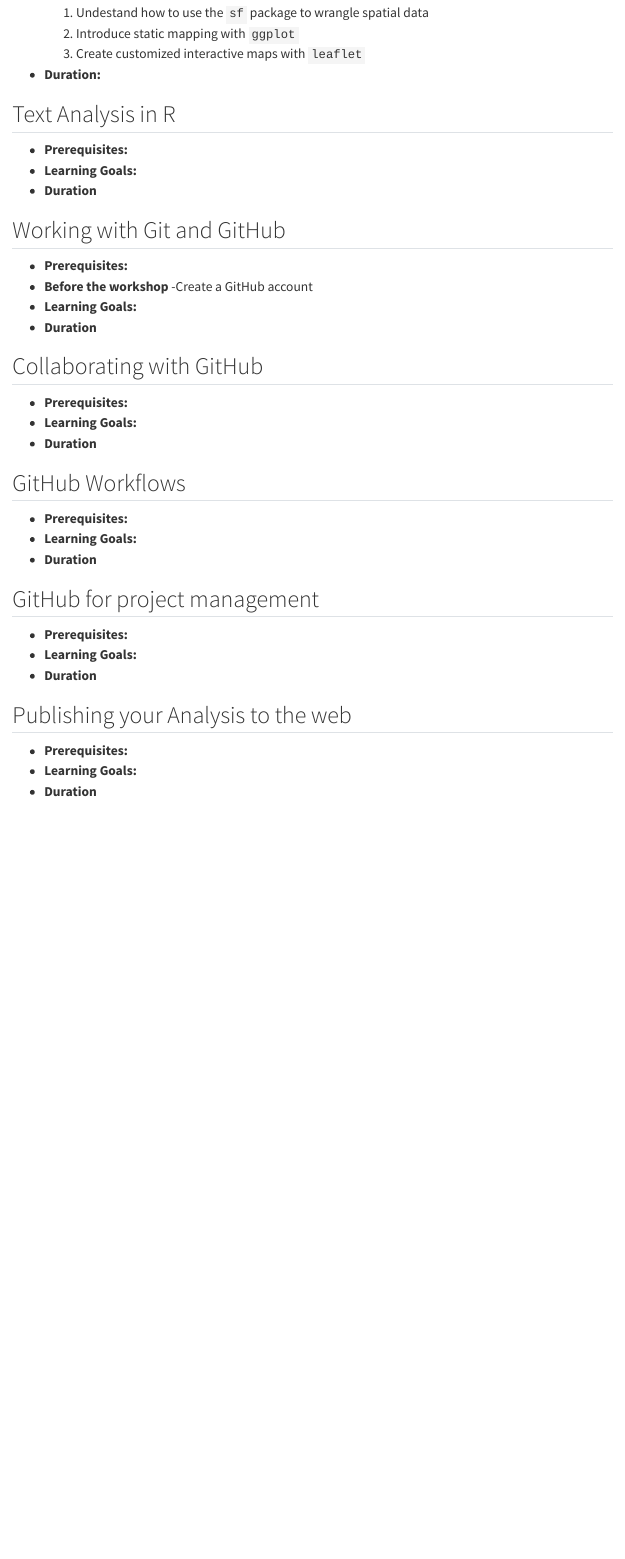
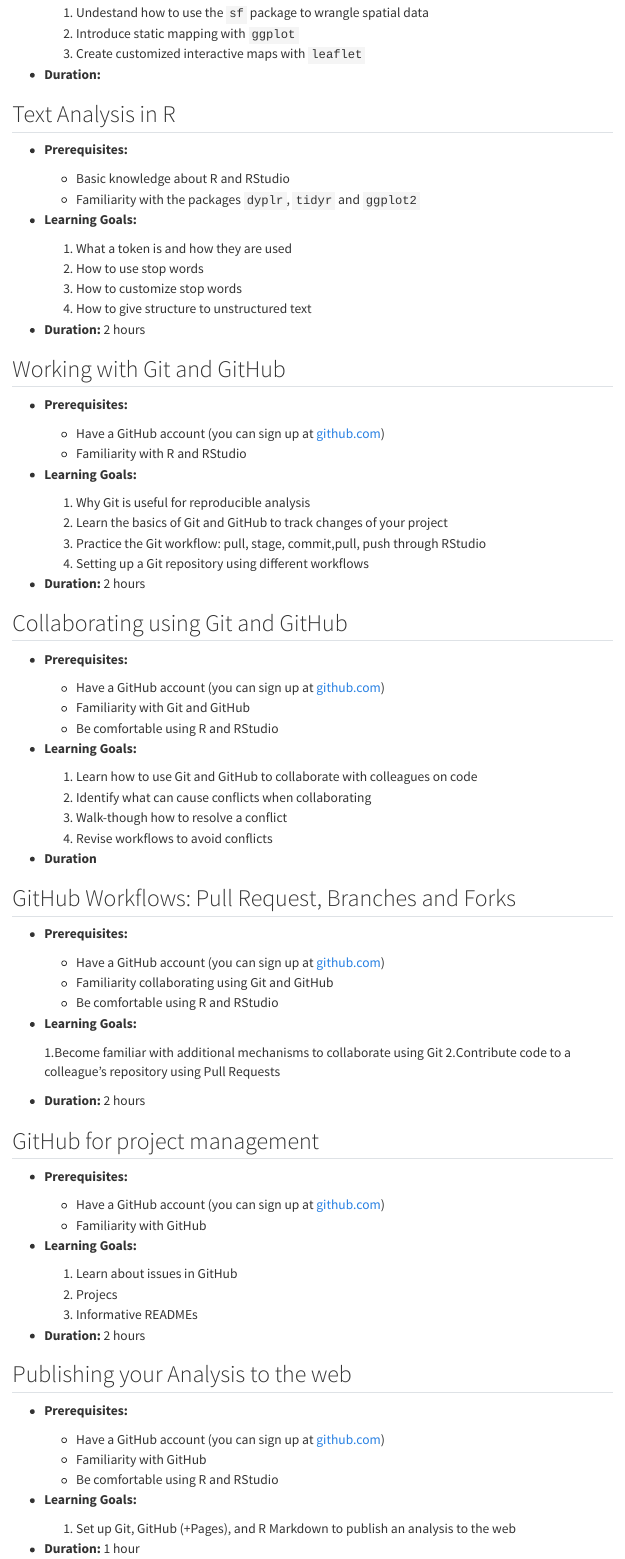
Before and after one commit to camilavargasp/working-groups-training, a Quarto document (index.qmd): the page in a window 1100 px wide, from 2260 px down. Rendered offline with R 4.5, knitr and Pandoc in place of Quarto, with nearby package versions; menus at the side of the page are left out.

Commit message:
render files

```diff
--- a/index.qmd
+++ b/index.qmd
@@ -83,73 +85,119 @@ For all training modules you will need - **Required materials:** - Computer with
 -   **Prerequisites:**
     -   Basic knowledge about R and RStudio
     -   Familiarity with the packages `dyplr`, `tidyr` and `ggplot2`
-
 -   **Learning Goals:**
 -   **Duration:**
 
-
-
 ## Reproducible papers
 
--   **Prerequisites:**
-        -   Basic knowledge about R and RStudio
-        -   Familiarity with Rmarkdown
+-   **Prerequisites:** - Basic knowledge about R and RStudio - Familiarity with Rmarkdown
 
 -   **Learning Goals:**
 
-    1. Introduce the concept of reserach compendium
-    2. Learn how to use R to package your work by building a reproducible paper in RMarkdown
+    1.  Introduce the concept of reserach compendium
+    2.  Learn how to use R to package your work by building a reproducible paper in RMarkdown
 
 -   **Duration:**
 
 ## Using `sf` for Spatial Data
 
 -   **Prerequisites:**
+
     -   Basic knowledge about R and RStudio
     -   Familiarity with the packages `dyplr`, `tidyr` and `ggplot2`
 
 -   **Learning Goals:**
 
-    1. Undestand how to use the `sf` package to wrangle spatial data
-    2. Introduce static mapping with `ggplot`
-    3. Create customized interactive maps with `leaflet`
-
+    1.  Undestand how to use the `sf` package to wrangle spatial data
+    2.  Introduce static mapping with `ggplot`
+    3.  Create customized interactive maps with `leaflet`
 
 -   **Duration:**
 
 ## Text Analysis in R
 
 -   **Prerequisites:**
+
+    -   Basic knowledge about R and RStudio
+    -   Familiarity with the packages `dyplr`, `tidyr` and `ggplot2`
+
 -   **Learning Goals:**
--   **Duration**
+
+    1.  What a token is and how they are used
+    2.  How to use stop words
+    3.  How to customize stop words
+    4.  How to give structure to unstructured text
+
+-   **Duration:** 2 hours
 
 ## Working with Git and GitHub
 
 -   **Prerequisites:**
--   **Before the workshop** -Create a GitHub account
+    -   Have a GitHub account (you can sign up at [github.com](github.com))
+    -   Familiarity with R and RStudio
+
 -   **Learning Goals:**
+
+    1. Why Git is useful for reproducible analysis
+    2. Learn the basics of Git and GitHub to track changes of your project
+    3. Practice the Git workflow: pull, stage, commit,pull, push through RStudio
+    4. Setting up a Git repository using different workflows
+
+-   **Duration:** 2 hours
+
+## Collaborating using Git and GitHub
+
+-   **Prerequisites:**
+    -   Have a GitHub account (you can sign up at [github.com](github.com))
+    -   Familiarity with Git and GitHub
+    -   Be comfortable using R and RStudio
+
+-   **Learning Goals:**
+
+    1. Learn how to use Git and GitHub to collaborate with colleagues on code
+    2. Identify what can cause conflicts when collaborating
+    3. Walk-though how to resolve a conflict
+    4. Revise workflows to avoid conflicts
+
 -   **Duration**
 
-## Collaborating with GitHub
+## GitHub Workflows: Pull Request, Branches and Forks
 
 -   **Prerequisites:**
+    -   Have a GitHub account (you can sign up at [github.com](github.com))
+    -   Familiarity collaborating using Git and GitHub
+    -   Be comfortable using R and RStudio
+
 -   **Learning Goals:**
--   **Duration**
 
-## GitHub Workflows
+    1.Become familiar with additional mechanisms to collaborate using Git
+    2.Contribute code to a colleague’s repository using Pull Requests
 
--   **Prerequisites:**
--   **Learning Goals:**
--   **Duration**
+-   **Duration:** 2 hours
 
 ## GitHub for project management
 
 -   **Prerequisites:**
+    -   Have a GitHub account (you can sign up at [github.com](github.com))
+    -   Familiarity with GitHub
+
 -   **Learning Goals:**
--   **Duration**
+
+    1. Learn about issues in GitHub
+    2. Projecs
+    3. Informative READMEs
+
+-   **Duration:** 2 hours
 
 ## Publishing your Analysis to the web
 
 -   **Prerequisites:**
+    -   Have a GitHub account (you can sign up at [github.com](github.com))
+    -   Familiarity with GitHub
+    -   Be comfortable using R and RStudio
+
 -   **Learning Goals:**
--   **Duration**
+
+    1. Set up Git, GitHub (+Pages), and R Markdown to publish an analysis to the web
+
+-   **Duration:** 1 hour
```
Also changed, not shown: .quarto/idx/index.qmd.json, docs/search.json, index.qmd (22 more changed lines), 2 other files.
